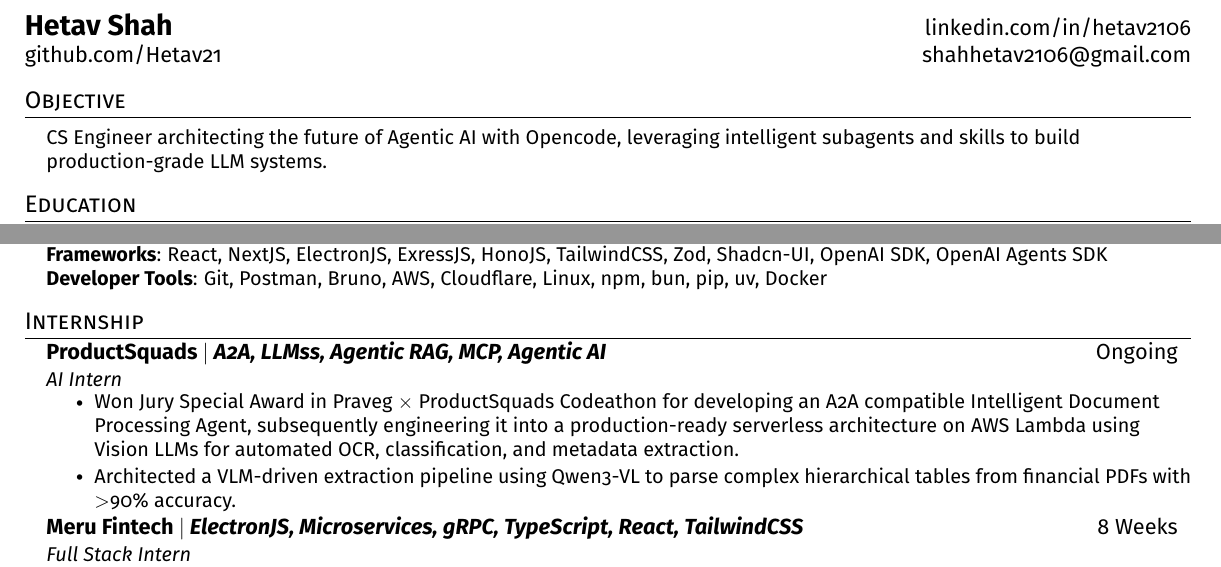
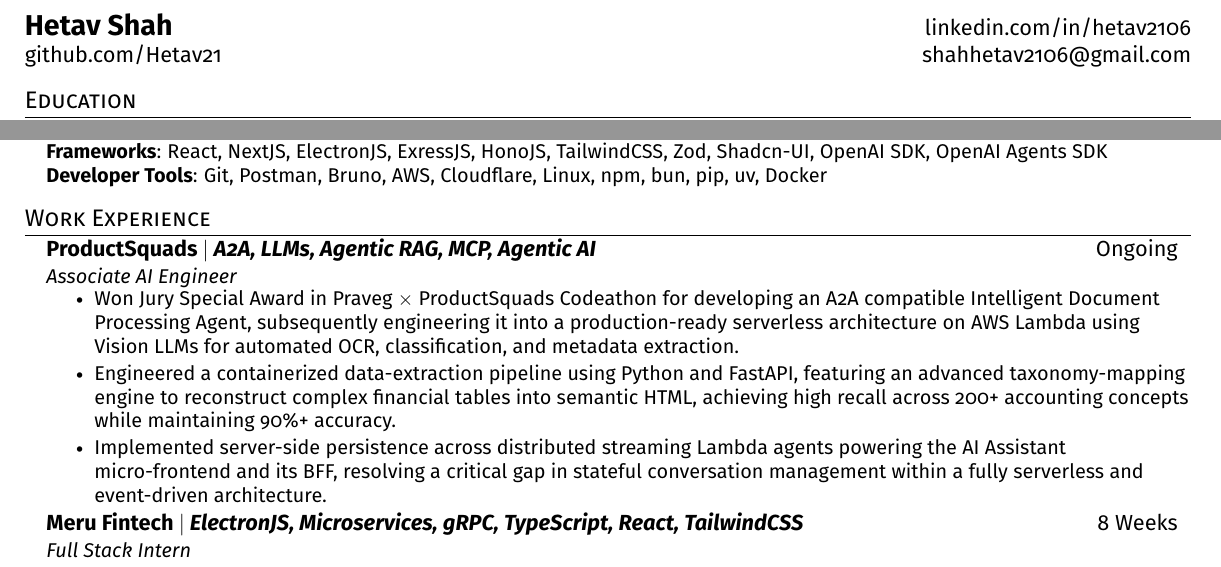
Before and after one commit to Hetav21/portfolio, a LaTeX CV (apps/resume/latex/resume.tex): two parts of the page, joined at a grey line, cut so that both start at the same text. Compiled offline with pdfLaTeX.

Commit message:
chore: updating resume

```diff
--- a/apps/resume/latex/resume.tex
+++ b/apps/resume/latex/resume.tex
@@ -104,14 +104,6 @@
 		\href{https://github.com/Hetav21}{github.com/Hetav21} & \href{mailto:shahhetav2106@gmail.com}{shahhetav2106@gmail.com} \\
 	\end{tabular*}
 
-	%-----------OBJECTIVE-----------
-	\section{Objective}
-	\begin{itemize}[leftmargin=0.15in, label={}]
-		\small{\item{
-				CS Engineer architecting the future of Agentic AI with Opencode, leveraging intelligent subagents and skills to build production-grade LLM systems.
-		}}
-	\end{itemize}
-
 	%-----------EDUCATION-----------
 	\section{Education}
 	\resumeSubHeadingListStart
@@ -145,15 +137,16 @@
 		}}
 	\end{itemize}
 
-	%-----------Internship-----------
-	\section{Internship}
+	%-----------Work Experience-----------
+	\section{Work Experience}
 	\resumeSubHeadingListStart
 		\resumeSubheading
-		{ProductSquads $|$ \emph{A2A, LLMss, Agentic RAG, MCP, Agentic AI}}{Ongoing}
-		{AI Intern}{}
+		{ProductSquads $|$ \emph{A2A, LLMs, Agentic RAG, MCP, Agentic AI}}{Ongoing}
+		{Associate AI Engineer}{}
 		\resumeItemListStart
 			\resumeItem{Won Jury Special Award in Praveg $\times$ ProductSquads Codeathon for developing an A2A compatible Intelligent Document Processing Agent, subsequently engineering it into a production-ready serverless architecture on AWS Lambda using Vision LLMs for automated OCR, classification, and metadata extraction.}
-			\resumeItem{Architected a VLM-driven extraction pipeline using Qwen3-VL to parse complex hierarchical tables from financial PDFs with \textgreater 90\% accuracy.}
+			\resumeItem{Engineered a containerized data-extraction pipeline using Python and FastAPI, featuring an advanced taxonomy-mapping engine to reconstruct complex financial tables into semantic HTML, achieving high recall across 200+ accounting concepts while maintaining 90\%+ accuracy.}
+			\resumeItem{Implemented server-side persistence across distributed streaming Lambda agents powering the AI Assistant micro-frontend and its BFF, resolving a critical gap in stateful conversation management within a fully serverless and event-driven architecture.}
 		\resumeItemListEnd
 		\resumeSubheading
 		{Meru Fintech $|$ \emph{ElectronJS, Microservices, gRPC, TypeScript, React, TailwindCSS}}{8 Weeks}
```
Also changed, not shown: 1 other file.
